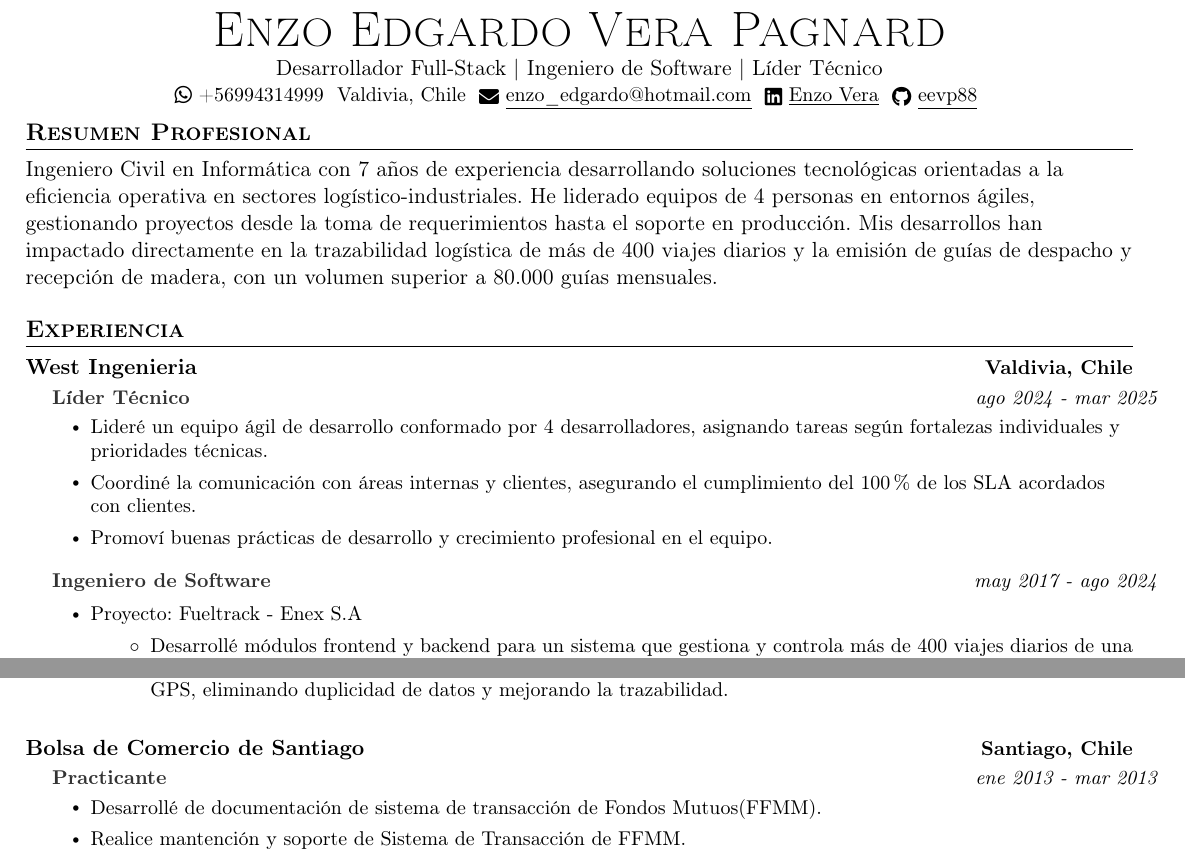
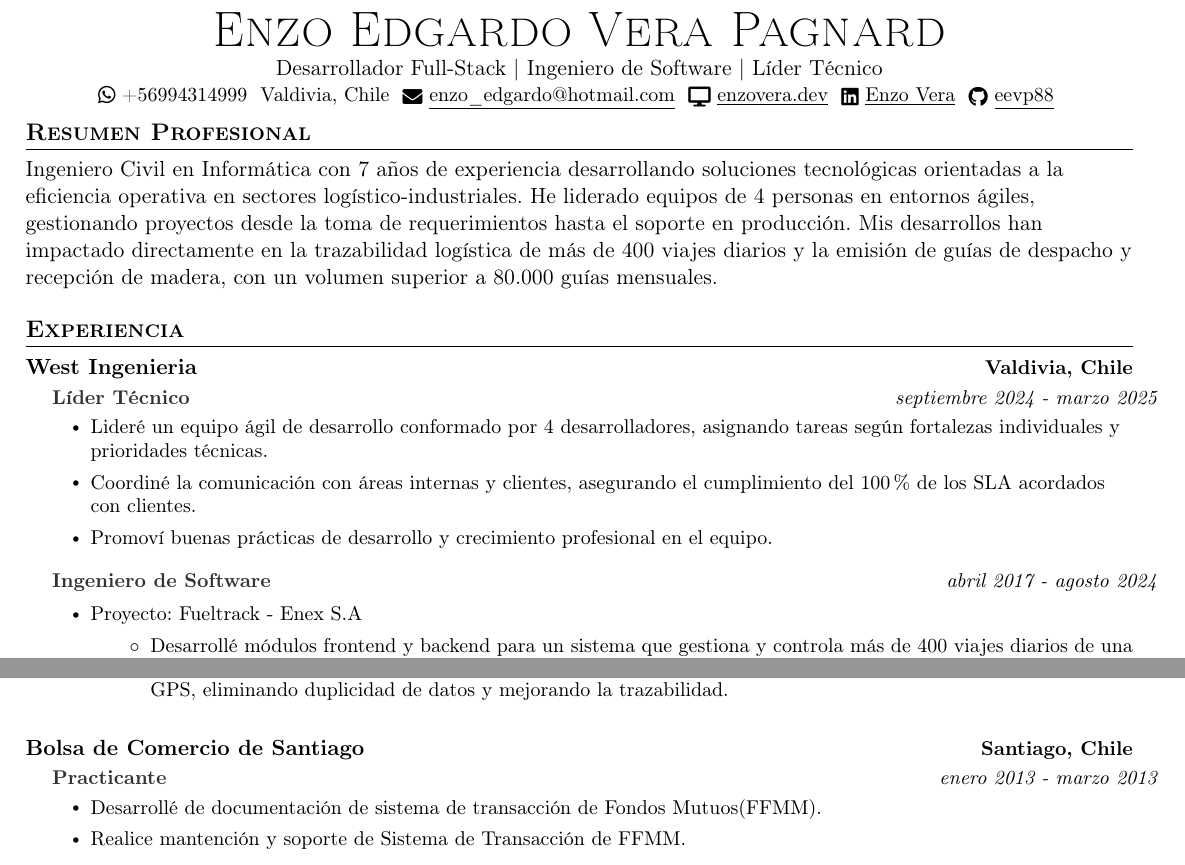
Before and after one commit to eevp88/cv_latex, a LaTeX CV (cvEnzoVera.tex): two parts of the page, joined at a grey line, cut so that both start at the same text. Compiled offline with pdfLaTeX.

Commit message:
actualizaciones varias

```diff
--- a/cvEnzoVera.tex
+++ b/cvEnzoVera.tex
@@ -142,7 +142,7 @@
     \small \raisebox{-0.1\height}\faWhatsapp\ +56994314999 ~
     Valdivia, Chile ~
     \href{mailto:enzo_edgardo@hotmail.com}{\raisebox{-0.2\height}\faEnvelope\ \underline{enzo\_edgardo@hotmail.com}} ~
-    % \href{https://eevp.dev/}{\raisebox{-0.2\height}\faDesktop\ \underline{eevp.dev}} ~
+    \href{https://enzovera.dev/}{\raisebox{-0.2\height}\faDesktop\ \underline{enzovera.dev}} ~
     \href{https://www.linkedin.com/in/enzoverapagnard/}{\raisebox{-0.2\height}\faLinkedin\ \underline{Enzo Vera}}  ~
     \href{https://github.com/eevp88}{\raisebox{-0.2\height}\faGithub\ \underline{eevp88}}
     \vspace{-8pt}
@@ -159,13 +159,13 @@ Mis desarrollos han impactado directamente en la trazabilidad logística de más
 \section{Experiencia}
     \resumeSubHeadingListStart
       \resumeSubheading{West Ingenieria}{Valdivia, Chile}
-        \resumeSubSubheading{Líder Técnico}{ago 2024 - mar 2025}
+        \resumeSubSubheading{Líder Técnico}{septiembre 2024 - marzo 2025}
           \resumeItemListStart
               \resumeItem{Lideré un equipo ágil de desarrollo conformado por 4 desarrolladores, asignando tareas según fortalezas individuales y prioridades técnicas.}
               \resumeItem{Coordiné la comunicación con áreas internas y clientes, asegurando el cumplimiento del 100\% de los SLA acordados con clientes.}
               \resumeItem{Promoví buenas prácticas de desarrollo y crecimiento profesional en el equipo.}
           \resumeItemListEnd
-        \resumeSubSubheading{Ingeniero de Software}{may 2017 - ago 2024}
+        \resumeSubSubheading{Ingeniero de Software}{abril 2017 - agosto 2024}
           \resumeItemListStart
             \resumeItem{Proyecto: Fueltrack - Enex S.A}
               \resumeItemListStart
@@ -202,7 +202,7 @@ Mis desarrollos han impactado directamente en la trazabilidad logística de más
 
        %Compañía 2
       \resumeSubheading{Bolsa de Comercio de Santiago}{Santiago, Chile}
-           \resumeSubSubheading{Practicante}{ene 2013 - mar 2013}
+           \resumeSubSubheading{Practicante}{enero 2013 - marzo 2013}
              \resumeItemListStart
                \resumeItem{Desarrollé de documentación de sistema de transacción de Fondos Mutuos(FFMM).}
                \resumeItem{Realice mantención y soporte de Sistema de Transacción de FFMM.}
```
Also changed, not shown: 5 other files.
